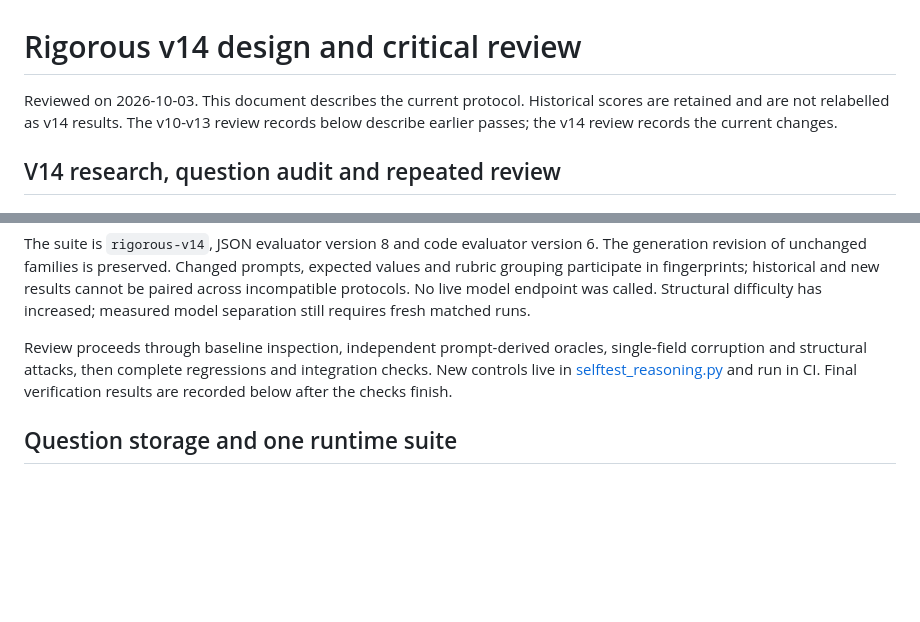
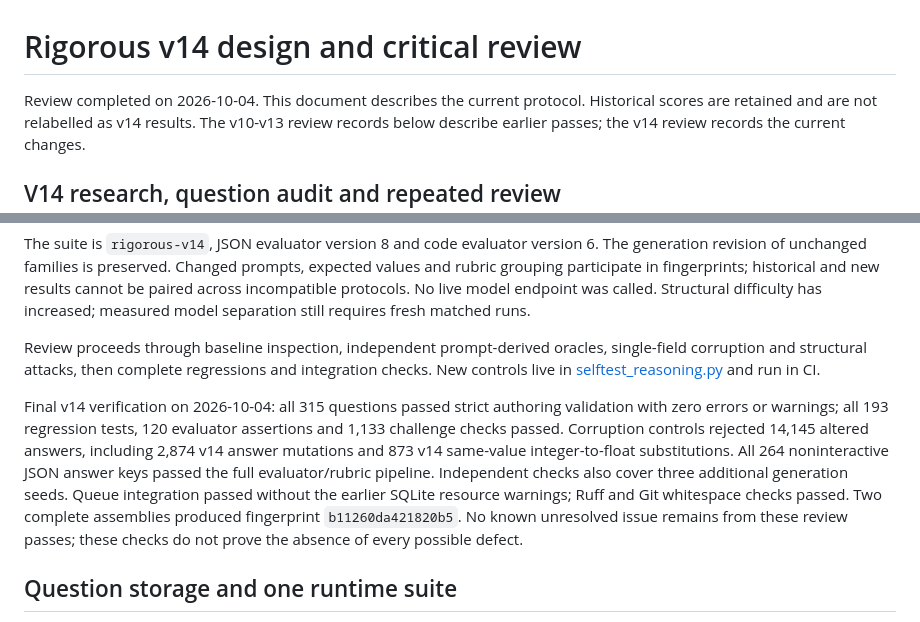
Before and after one commit to zateckar/llm-bench, a Markdown page: BENCHMARK_DESIGN.md, 2 parts joined by grey strips. GitHub-like rendering; blank space fills up the shorter version.

Commit message:
Document final rigorous v14 verification results

```diff
--- a/BENCHMARK_DESIGN.md
+++ b/BENCHMARK_DESIGN.md
@@ -1,6 +1,6 @@
 # Rigorous v14 design and critical review
 
-Reviewed on 2026-10-03. This document describes the current protocol.
+Review completed on 2026-10-04. This document describes the current protocol.
 Historical scores are retained and are not relabelled as v14 results. The v10-v13
 review records below describe earlier passes; the v14 review records the current changes.
 
@@ -69,7 +69,18 @@ requires fresh matched runs.
 Review proceeds through baseline inspection, independent prompt-derived oracles,
 single-field corruption and structural attacks, then complete regressions and
 integration checks. New controls live in [selftest_reasoning.py](selftest_reasoning.py)
-and run in CI. Final verification results are recorded below after the checks finish.
+and run in CI.
+
+Final v14 verification on 2026-10-04: all 315 questions passed strict authoring
+validation with zero errors or warnings; all 193 regression tests, 120 evaluator
+assertions and 1,133 challenge checks passed. Corruption controls rejected 14,145
+altered answers, including 2,874 v14 answer mutations and 873 v14 same-value
+integer-to-float substitutions. All 264 noninteractive JSON answer keys passed the
+full evaluator/rubric pipeline. Independent checks also cover three additional
+generation seeds. Queue integration passed without the earlier SQLite resource
+warnings; Ruff and Git whitespace checks passed. Two complete assemblies produced
+fingerprint `b11260da421820b5`. No known unresolved issue remains from these review
+passes; these checks do not prove the absence of every possible defect.
 
 ## Question storage and one runtime suite
 
```
Also changed, not shown: 1 other file.
